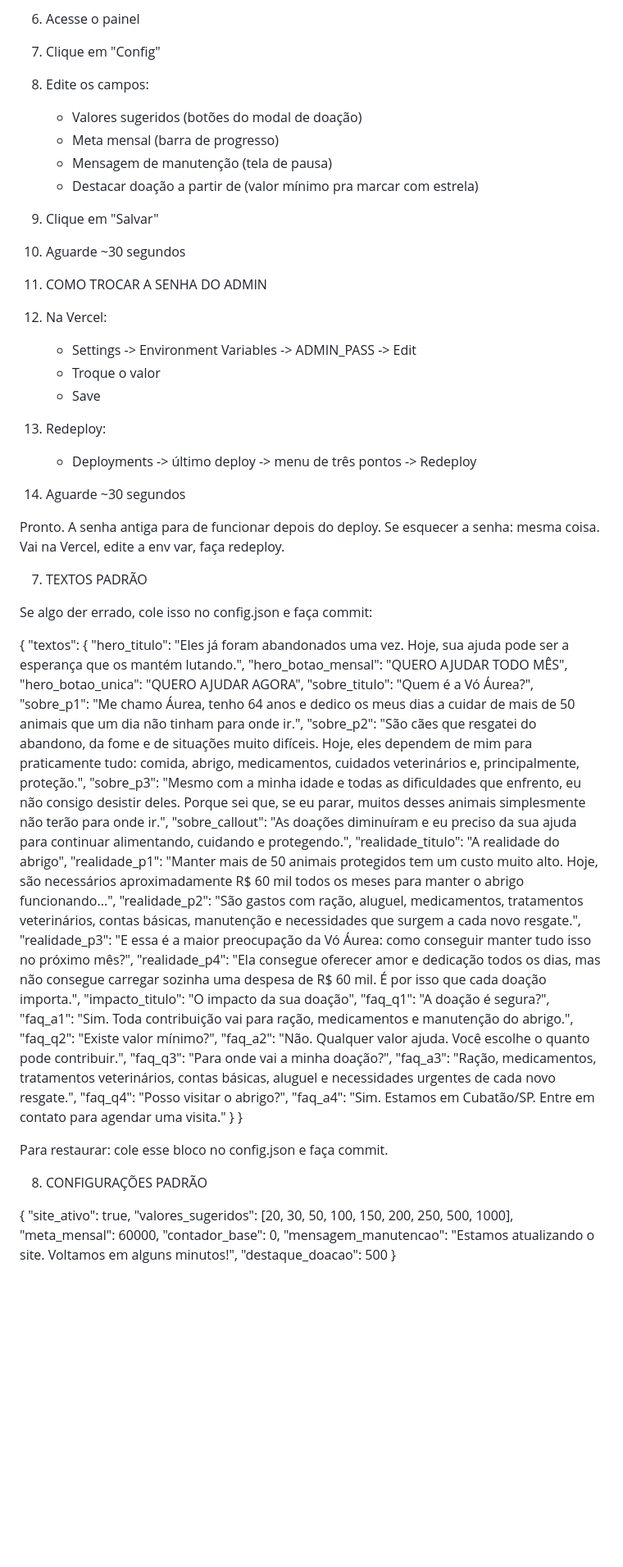
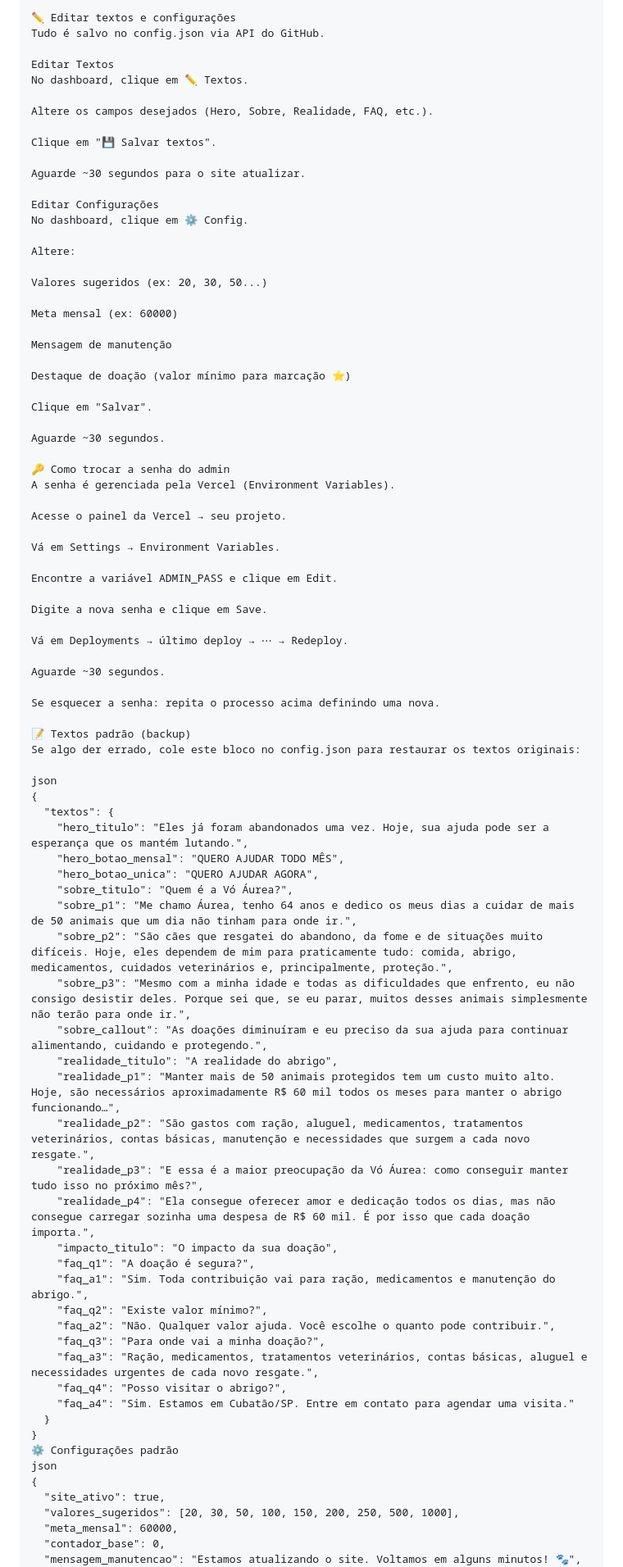
Before and after one commit to SnowzzZxz/voaurea, a Markdown page: README.md, the part around one of its changes. Shown at 82% size. Rendered like a GitHub page; blank space fills up the shorter version.

```diff
--- a/README.md
+++ b/README.md
@@ -88,35 +77,54 @@ Campos editáveis:
 
-1. Acesse o painel
-2. Clique em "Config"
-3. Edite os campos:
-   - Valores sugeridos (botões do modal de doação)
-   - Meta mensal (barra de progresso)
-   - Mensagem de manutenção (tela de pausa)
-   - Destacar doação a partir de (valor mínimo pra marcar com estrela)
-4. Clique em "Salvar"
-5. Aguarde ~30 segundos
+✏️ Editar textos e configurações
+Tudo é salvo no config.json via API do GitHub.
 
+Editar Textos
+No dashboard, clique em ✏️ Textos.
 
-6. COMO TROCAR A SENHA DO ADMIN
+Altere os campos desejados (Hero, Sobre, Realidade, FAQ, etc.).
 
-1. Na Vercel:
-   - Settings -> Environment Variables -> ADMIN_PASS -> Edit
-   - Troque o valor
-   - Save
+Clique em "💾 Salvar textos".
 
-2. Redeploy:
-   - Deployments -> último deploy -> menu de três pontos -> Redeploy
+Aguarde ~30 segundos para o site atualizar.
 
-3. Aguarde ~30 segundos
+Editar Configurações
+No dashboard, clique em ⚙️ Config.
 
-Pronto. A senha antiga para de funcionar depois do deploy.
-Se esquecer a senha: mesma coisa. Vai na Vercel, edite a env var, faça redeploy.
+Altere:
 
+Valores sugeridos (ex: 20, 30, 50...)
 
-7. TEXTOS PADRÃO
+Meta mensal (ex: 60000)
 
-Se algo der errado, cole isso no config.json e faça commit:
+Mensagem de manutenção
 
+Destaque de doação (valor mínimo para marcação ⭐)
+
+Clique em "Salvar".
+
+Aguarde ~30 segundos.
+
+🔑 Como trocar a senha do admin
+A senha é gerenciada pela Vercel (Environment Variables).
+
+Acesse o painel da Vercel → seu projeto.
+
+Vá em Settings → Environment Variables.
+
+Encontre a variável ADMIN_PASS e clique em Edit.
+
+Digite a nova senha e clique em Save.
+
+Vá em Deployments → último deploy → ⋯ → Redeploy.
+
+Aguarde ~30 segundos.
+
+Se esquecer a senha: repita o processo acima definindo uma nova.
+
+📝 Textos padrão (backup)
+Se algo der errado, cole este bloco no config.json para restaurar os textos originais:
+
+json
 {
   "textos": {
     "hero_titulo": "Eles já foram abandonados uma vez. Hoje, sua ajuda pode ser a esperança que os mantém lutando.",
@@ -128,7 +136,7 @@ Se algo der errado, cole isso no config.json e faça commit:
     "sobre_p3": "Mesmo com a minha idade e todas as dificuldades que enfrento, eu não consigo desistir deles. Porque sei que, se eu parar, muitos desses animais simplesmente não terão para onde ir.",
     "sobre_callout": "As doações diminuíram e eu preciso da sua ajuda para continuar alimentando, cuidando e protegendo.",
     "realidade_titulo": "A realidade do abrigo",
-    "realidade_p1": "Manter mais de 50 animais protegidos tem um custo muito alto. Hoje, são necessários aproximadamente R$ 60 mil todos os meses para manter o abrigo funcionando...",
+    "realidade_p1": "Manter mais de 50 animais protegidos tem um custo muito alto. Hoje, são necessários aproximadamente R$ 60 mil todos os meses para manter o abrigo funcionando…",
     "realidade_p2": "São gastos com ração, aluguel, medicamentos, tratamentos veterinários, contas básicas, manutenção e necessidades que surgem a cada novo resgate.",
     "realidade_p3": "E essa é a maior preocupação da Vó Áurea: como conseguir manter tudo isso no próximo mês?",
     "realidade_p4": "Ela consegue oferecer amor e dedicação todos os dias, mas não consegue carregar sozinha uma despesa de R$ 60 mil. É por isso que cada doação importa.",
@@ -143,17 +151,13 @@ Se algo der errado, cole isso no config.json e faça commit:
     "faq_a4": "Sim. Estamos em Cubatão/SP. Entre em contato para agendar uma visita."
   }
 }
-
-Para restaurar: cole esse bloco no config.json e faça commit.
-
-
-8. CONFIGURAÇÕES PADRÃO
-
+⚙️ Configurações padrão
+json
 {
   "site_ativo": true,
   "valores_sugeridos": [20, 30, 50, 100, 150, 200, 250, 500, 1000],
   "meta_mensal": 60000,
   "contador_base": 0,
-  "mensagem_manutencao": "Estamos atualizando o site. Voltamos em alguns minutos!",
+  "mensagem_manutencao": "Estamos atualizando o site. Voltamos em alguns minutos! 🐾",
   "destaque_doacao": 500
 }
```
Also changed, not shown: other parts of README.md (+89 -168 lines).
